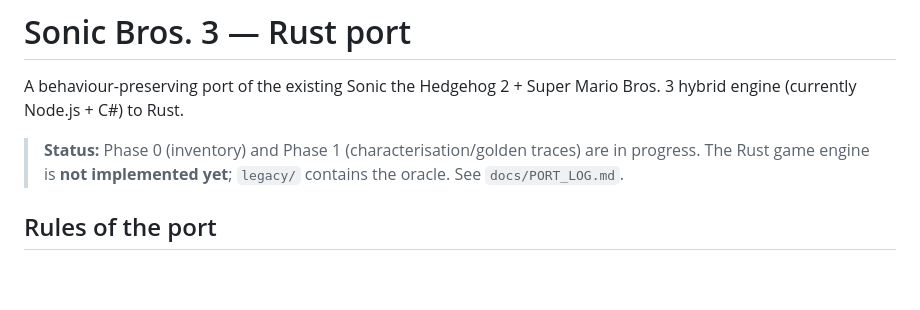
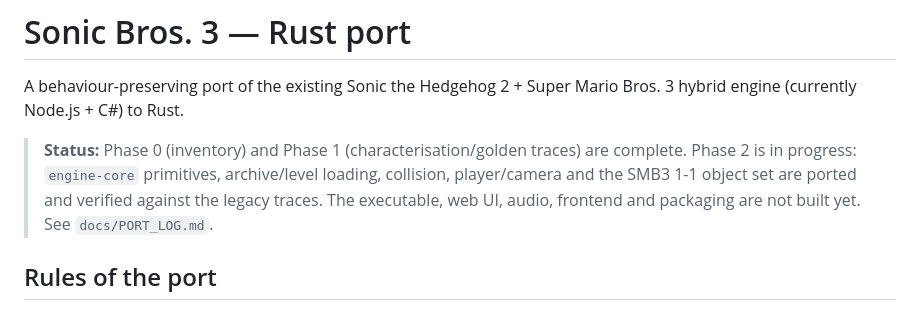
Before and after one commit to louisvarley/super-sonic-brothers-3, a Markdown page: README.md, the part around the change. Drawn GitHub-style; blank space fills up the shorter version.

Commit message:
docs: reflect Phase 2 M1-M4a status

```diff
--- a/README.md
+++ b/README.md
@@ -3,8 +3,10 @@
 A behaviour-preserving port of the existing Sonic the Hedgehog 2 + Super Mario Bros. 3 hybrid engine
 (currently Node.js + C#) to Rust.
 
-> **Status:** Phase 0 (inventory) and Phase 1 (characterisation/golden traces) are in progress. The Rust game engine is
-> **not implemented yet**; `legacy/` contains the oracle. See `docs/PORT_LOG.md`.
+> **Status:** Phase 0 (inventory) and Phase 1 (characterisation/golden traces) are complete. Phase 2 is in progress:
+> `engine-core` primitives, archive/level loading, collision, player/camera and the SMB3 1-1 object set are ported and
+> verified against the legacy traces. The executable, web UI, audio, frontend and packaging are not built yet.
+> See `docs/PORT_LOG.md`.
 
 ## Rules of the port
 
```
Also changed, not shown: docs/INVENTORY.md (+2 -3 lines).
